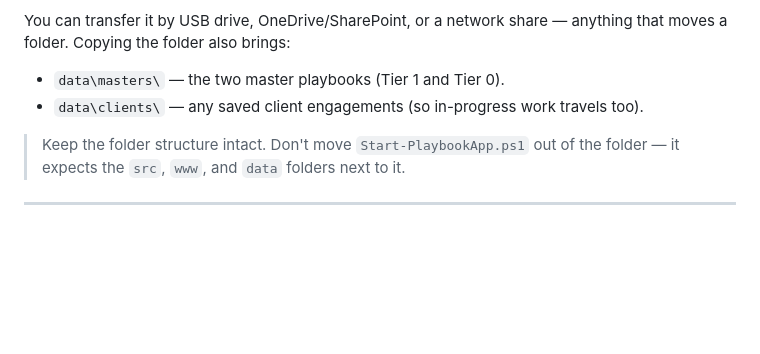
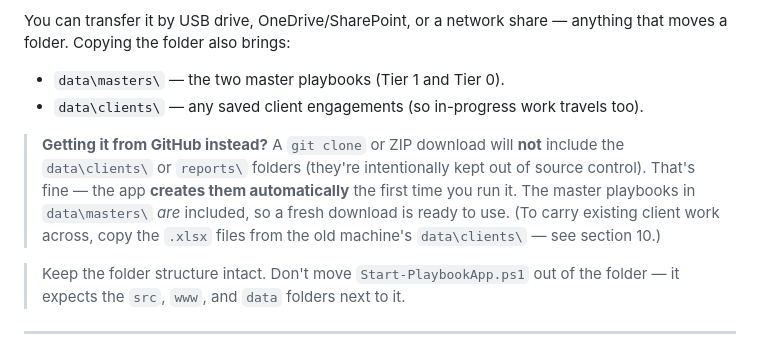
Before and after one commit to anthonyjohnsonga/m365-policy-playbook, a Markdown page: SETUP.md, the part around the change. Drawn GitHub-style; blank space fills up the shorter version.

```diff
--- a/SETUP.md
+++ b/SETUP.md
@@ -76,6 +76,14 @@ anything that moves a folder. Copying the folder also brings:
 
 - `data\masters\` — the two master playbooks (Tier 1 and Tier 0).
 - `data\clients\` — any saved client engagements (so in-progress work travels too).
+
+> **Getting it from GitHub instead?** A `git clone` or ZIP download will **not**
+> include the `data\clients\` or `reports\` folders (they're intentionally kept
+> out of source control). That's fine — the app **creates them automatically**
+> the first time you run it. The master playbooks in `data\masters\` *are*
+> included, so a fresh download is ready to use. (To carry existing client work
+> across, copy the `.xlsx` files from the old machine's `data\clients\` — see
+> section 10.)
 
 > Keep the folder structure intact. Don't move `Start-PlaybookApp.ps1` out of
 > the folder — it expects the `src`, `www`, and `data` folders next to it.
```
Also changed, not shown: README.md (+6 -0 lines).
